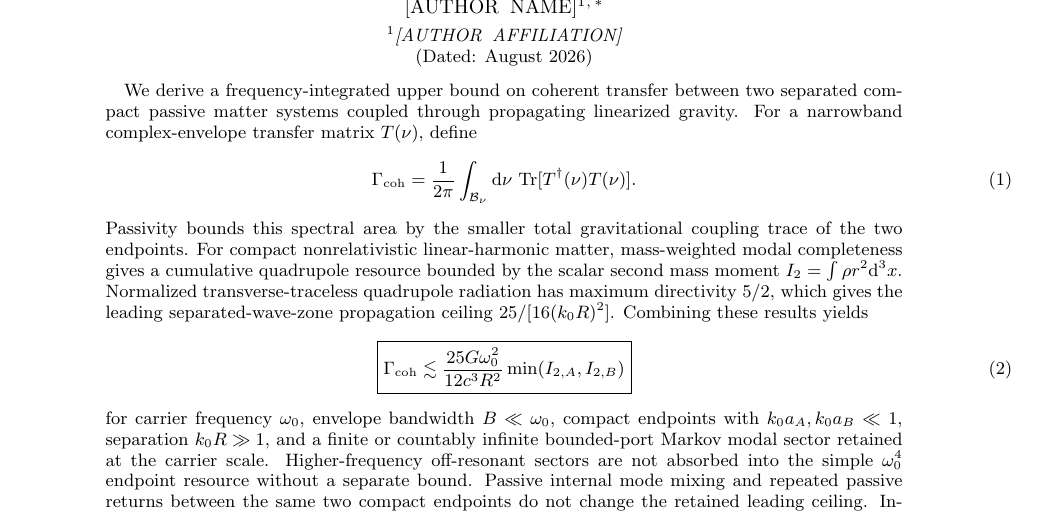
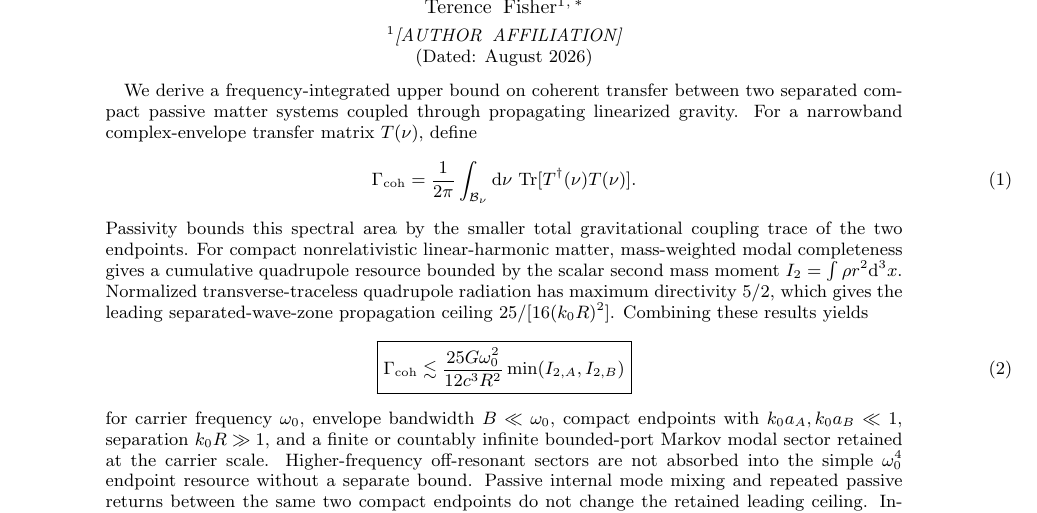
Before and after one commit to Kajin-0/gedanken, a LaTeX paper (experiments/02-passive-gravitational-throughput/submission_prd/main.tex): part of page 1 of 7, cut at the place of the change. Compiled offline with pdfLaTeX.

Commit message:
Set Experiment 02 PRD author and email

```diff
--- a/experiments/02-passive-gravitational-throughput/submission_prd/main.tex
+++ b/experiments/02-passive-gravitational-throughput/submission_prd/main.tex
@@ -14,8 +14,8 @@
 
 \title{An Inertia-Controlled Throughput Bound for Passive Gravitational Transduction}
 
-\author{[AUTHOR NAME]}
-\email{[AUTHOR EMAIL]}
+\author{Terence Fisher}
+\email{terence@brooks-photonics.com}
 \affiliation{[AUTHOR AFFILIATION]}
 
 \date{August 2026}
```
